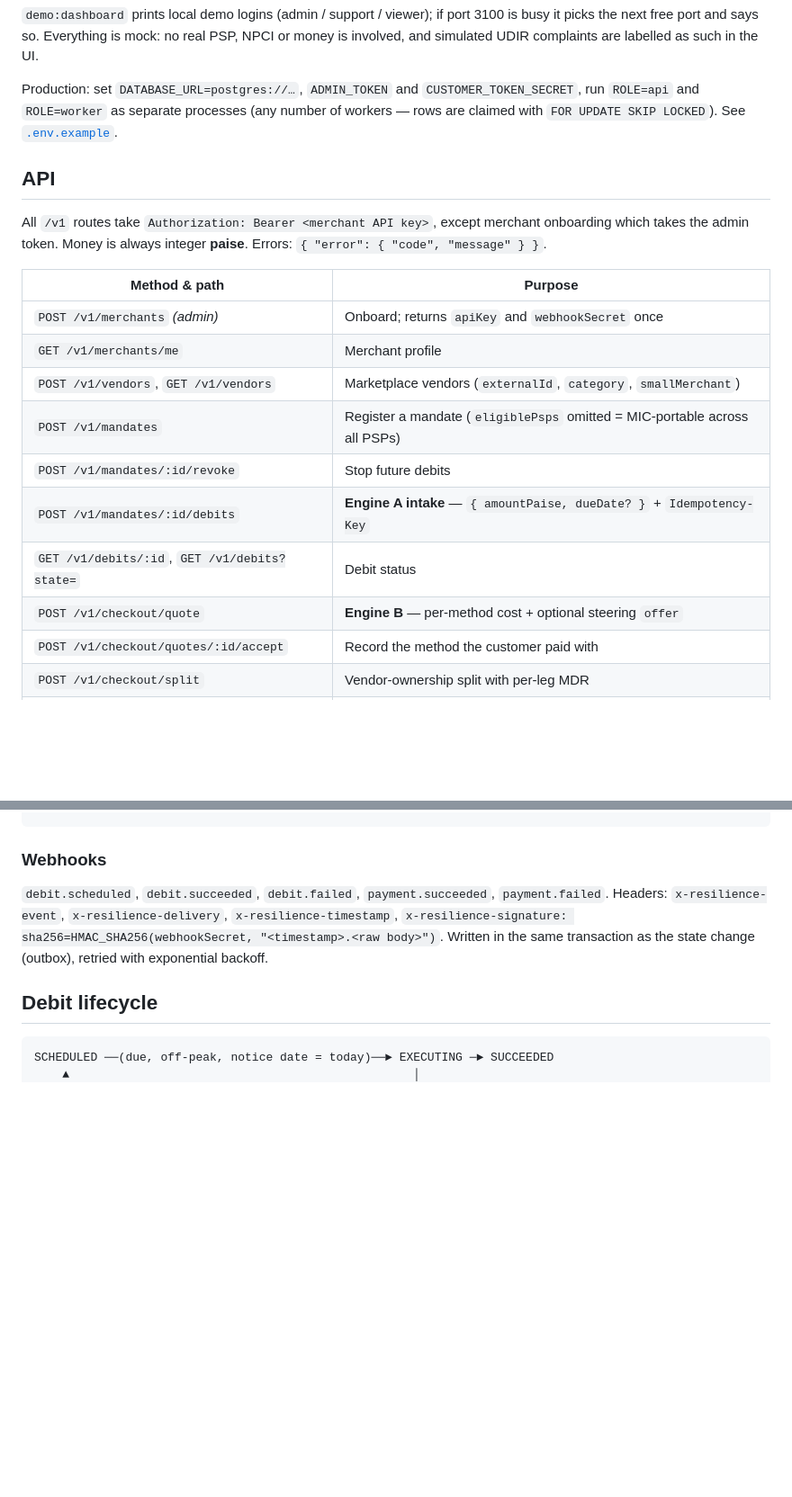
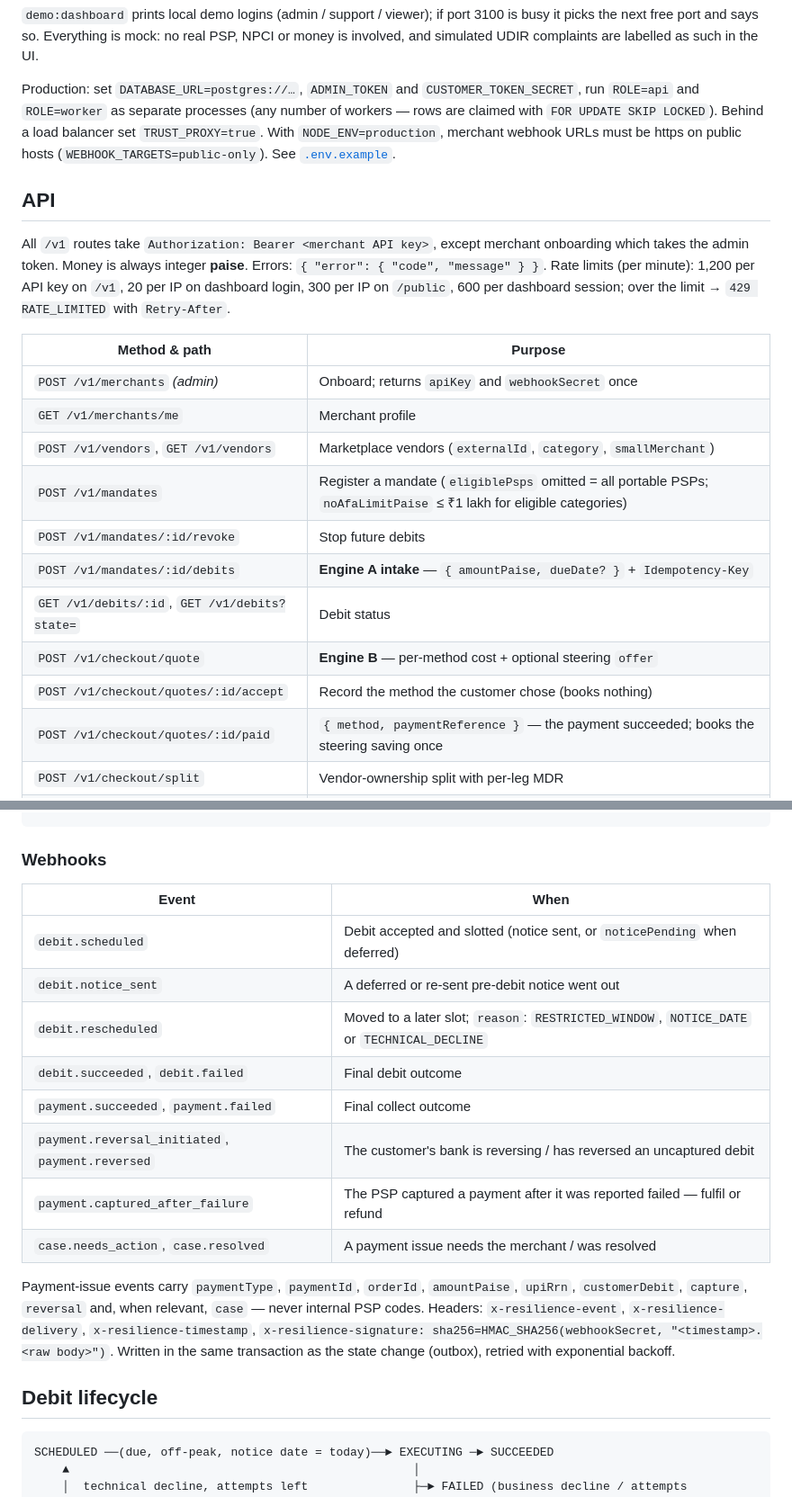
Before and after one commit to JaskaranVaid/upi-resilience-suite, a Markdown page: README.md, 2 parts joined by grey strips. Shown at 90% size. Drawn GitHub-style; blank space fills up the shorter version.

Commit message:
docs: Phase 1 — README (new endpoint, events, AFA limit, rate limits, webhook policy), roadmap status

```diff
--- a/README.md
+++ b/README.md
@@ -65,24 +70,28 @@ PSP, NPCI or money is involved, and simulated UDIR complaints are labelled as su
 
 Production: set `DATABASE_URL=postgres://…`, `ADMIN_TOKEN` and `CUSTOMER_TOKEN_SECRET`, run `ROLE=api` and `ROLE=worker`
 as separate processes (any number of workers — rows are claimed with `FOR UPDATE SKIP LOCKED`).
-See [`.env.example`](.env.example).
+Behind a load balancer set `TRUST_PROXY=true`. With `NODE_ENV=production`, merchant webhook URLs must
+be https on public hosts (`WEBHOOK_TARGETS=public-only`). See [`.env.example`](.env.example).
 
 ## API
 
 All `/v1` routes take `Authorization: Bearer <merchant API key>`, except merchant onboarding
 which takes the admin token. Money is always integer **paise**. Errors: `{ "error": { "code", "message" } }`.
+Rate limits (per minute): 1,200 per API key on `/v1`, 20 per IP on dashboard login, 300 per IP on
+`/public`, 600 per dashboard session; over the limit → `429 RATE_LIMITED` with `Retry-After`.
 
 | Method & path | Purpose |
 |---|---|
 | `POST /v1/merchants` *(admin)* | Onboard; returns `apiKey` and `webhookSecret` once |
 | `GET /v1/merchants/me` | Merchant profile |
 | `POST /v1/vendors`, `GET /v1/vendors` | Marketplace vendors (`externalId`, `category`, `smallMerchant`) |
-| `POST /v1/mandates` | Register a mandate (`eligiblePsps` omitted = MIC-portable across all PSPs) |
+| `POST /v1/mandates` | Register a mandate (`eligiblePsps` omitted = all portable PSPs; `noAfaLimitPaise` ≤ ₹1 lakh for eligible categories) |
 | `POST /v1/mandates/:id/revoke` | Stop future debits |
 | `POST /v1/mandates/:id/debits` | **Engine A intake** — `{ amountPaise, dueDate? }` + `Idempotency-Key` |
 | `GET /v1/debits/:id`, `GET /v1/debits?state=` | Debit status |
 | `POST /v1/checkout/quote` | **Engine B** — per-method cost + optional steering `offer` |
-| `POST /v1/checkout/quotes/:id/accept` | Record the method the customer paid with |
+| `POST /v1/checkout/quotes/:id/accept` | Record the method the customer chose (books nothing) |
+| `POST /v1/checkout/quotes/:id/paid` | `{ method, paymentReference }` — the payment succeeded; books the steering saving once |
 | `POST /v1/checkout/split` | Vendor-ownership split with per-leg MDR |
 | `POST /v1/payments`, `GET /v1/payments/:id` | One-off UPI collect via the smart router |
 | `GET /v1/savings?from&to` | Revenue protected and fees saved |
@@ -103,7 +112,19 @@ Idempotency-Key: inv-2026-10-0042
 
 ### Webhooks
 
-`debit.scheduled`, `debit.succeeded`, `debit.failed`, `payment.succeeded`, `payment.failed`.
+| Event | When |
+|---|---|
+| `debit.scheduled` | Debit accepted and slotted (notice sent, or `noticePending` when deferred) |
+| `debit.notice_sent` | A deferred or re-sent pre-debit notice went out |
+| `debit.rescheduled` | Moved to a later slot; `reason`: `RESTRICTED_WINDOW`, `NOTICE_DATE` or `TECHNICAL_DECLINE` |
+| `debit.succeeded`, `debit.failed` | Final debit outcome |
+| `payment.succeeded`, `payment.failed` | Final collect outcome |
+| `payment.reversal_initiated`, `payment.reversed` | The customer's bank is reversing / has reversed an uncaptured debit |
+| `payment.captured_after_failure` | The PSP captured a payment after it was reported failed — fulfil or refund |
+| `case.needs_action`, `case.resolved` | A payment issue needs the merchant / was resolved |
+
+Payment-issue events carry `paymentType`, `paymentId`, `orderId`, `amountPaise`, `upiRrn`,
+`customerDebit`, `capture`, `reversal` and, when relevant, `case` — never internal PSP codes.
 Headers: `x-resilience-event`, `x-resilience-delivery`, `x-resilience-timestamp`,
 `x-resilience-signature: sha256=HMAC_SHA256(webhookSecret, "<timestamp>.<raw body>")`.
 Written in the same transaction as the state change (outbox), retried with exponential backoff.
```
Also changed, not shown: other parts of README.md (+7 -2 lines), docs/roadmap.md (+5 -4 lines), 1 other file.
